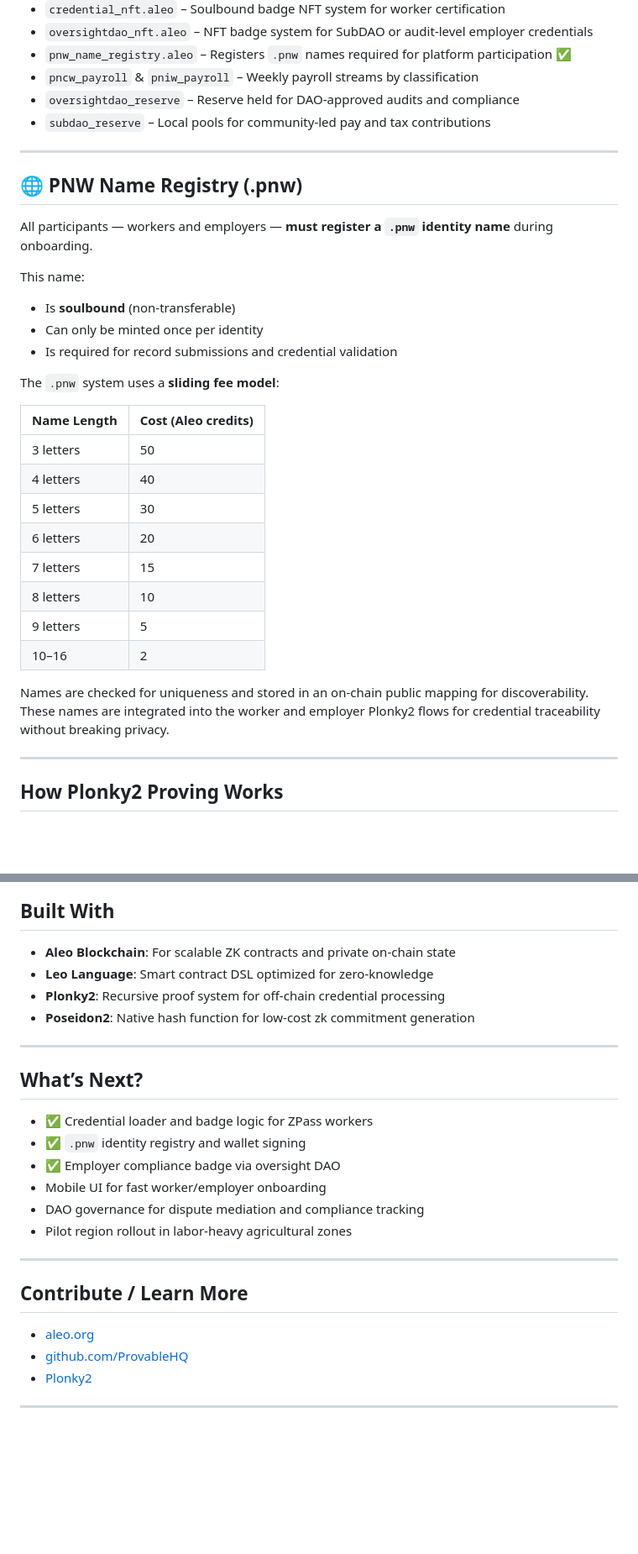
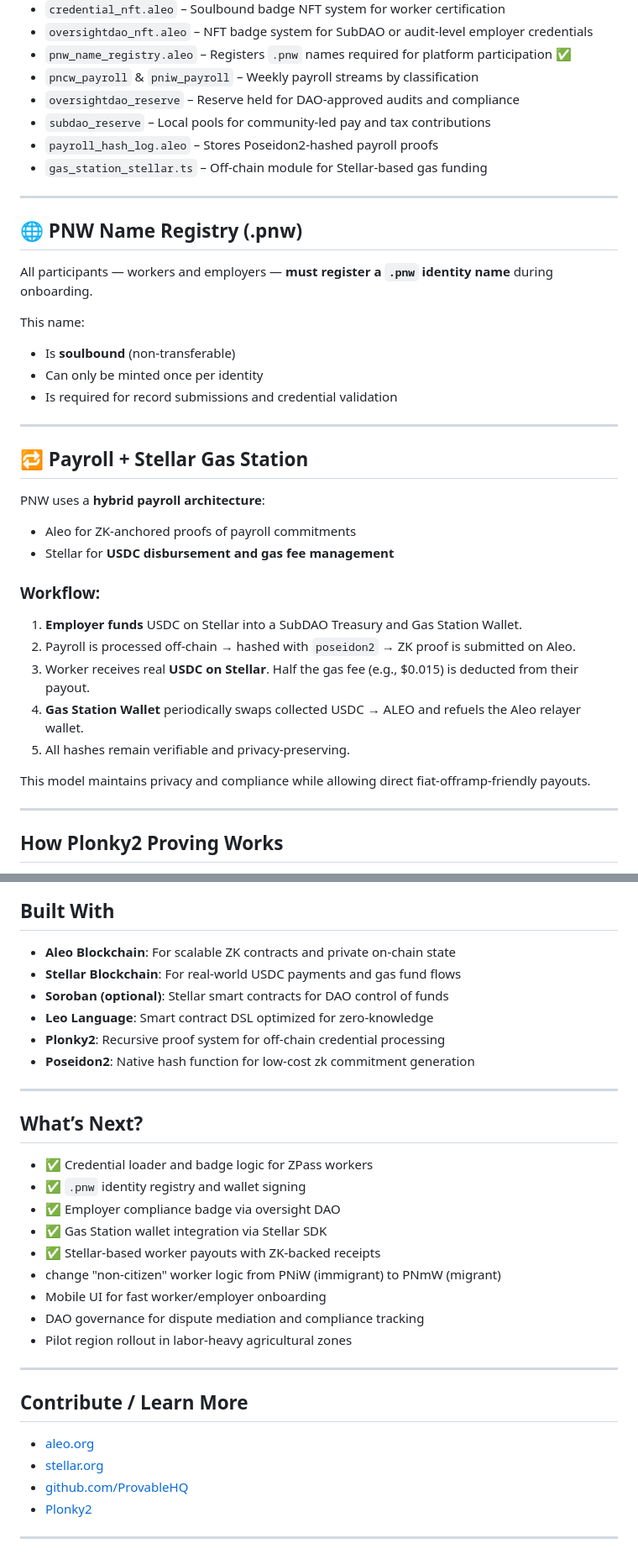
Before and after one commit to PNWBNW/pnw_mvp, a Markdown page: README.md, 2 parts joined by grey strips. Shown: that part at 84% size. GitHub-like rendering; blank space fills up the shorter version.

```diff
--- a/README.md
+++ b/README.md
@@ -49,6 +51,8 @@ In industries like agriculture and seasonal labor, employers face challenges:
 - `pncw_payroll` & `pniw_payroll` – Weekly payroll streams by classification
 - `oversightdao_reserve` – Reserve held for DAO-approved audits and compliance
 - `subdao_reserve` – Local pools for community-led pay and tax contributions
+- `payroll_hash_log.aleo` – Stores Poseidon2-hashed payroll proofs
+- `gas_station_stellar.ts` – Off-chain module for Stellar-based gas funding
 
 ---
 
@@ -61,20 +65,24 @@ This name:
 - Can only be minted once per identity
 - Is required for record submissions and credential validation
 
-The `.pnw` system uses a **sliding fee model**:
+---
 
-| Name Length | Cost (Aleo credits) |
-|-------------|---------------------|
-| 3 letters   | 50                  |
-| 4 letters   | 40                  |
-| 5 letters   | 30                  |
-| 6 letters   | 20                  |
-| 7 letters   | 15                  |
-| 8 letters   | 10                  |
-| 9 letters   | 5                   |
-| 10–16       | 2                   |
+## 🔁 Payroll + Stellar Gas Station
 
-Names are checked for uniqueness and stored in an on-chain public mapping for discoverability. These names are integrated into the worker and employer Plonky2 flows for credential traceability without breaking privacy.
+PNW uses a **hybrid payroll architecture**:
+
+- Aleo for ZK-anchored proofs of payroll commitments
+- Stellar for **USDC disbursement and gas fee management**
+
+### Workflow:
+
+1. **Employer funds** USDC on Stellar into a SubDAO Treasury and Gas Station Wallet.
+2. Payroll is processed off-chain → hashed with `poseidon2` → ZK proof is submitted on Aleo.
+3. Worker receives real **USDC on Stellar**. Half the gas fee (e.g., $0.015) is deducted from their payout.
+4. **Gas Station Wallet** periodically swaps collected USDC → ALEO and refuels the Aleo relayer wallet.
+5. All hashes remain verifiable and privacy-preserving.
+
+This model maintains privacy and compliance while allowing direct fiat-offramp-friendly payouts.
 
 ---
 
@@ -117,6 +125,8 @@ PNW-MVP uses **zero-knowledge cryptography and recursive proving** to:
 ## Built With
 
 - **Aleo Blockchain**: For scalable ZK contracts and private on-chain state
+- **Stellar Blockchain**: For real-world USDC payments and gas fund flows
+- **Soroban (optional)**: Stellar smart contracts for DAO control of funds
 - **Leo Language**: Smart contract DSL optimized for zero-knowledge
 - **Plonky2**: Recursive proof system for off-chain credential processing
 - **Poseidon2**: Native hash function for low-cost zk commitment generation
@@ -128,6 +138,9 @@ PNW-MVP uses **zero-knowledge cryptography and recursive proving** to:
 - ✅ Credential loader and badge logic for ZPass workers
 - ✅ `.pnw` identity registry and wallet signing
 - ✅ Employer compliance badge via oversight DAO
+- ✅ Gas Station wallet integration via Stellar SDK
+- ✅ Stellar-based worker payouts with ZK-backed receipts
+- change "non-citizen" worker logic from PNiW (immigrant) to PNmW (migrant)
 - Mobile UI for fast worker/employer onboarding
 - DAO governance for dispute mediation and compliance tracking
 - Pilot region rollout in labor-heavy agricultural zones
@@ -137,6 +150,7 @@ PNW-MVP uses **zero-knowledge cryptography and recursive proving** to:
 ## Contribute / Learn More
 
 - [aleo.org](https://aleo.org)
+- [stellar.org](https://stellar.org)
 - [github.com/ProvableHQ](https://github.com/ProvableHQ)
 - [Plonky2](https://github.com/mir-protocol/plonky2)
 
```
Also changed, not shown: other parts of README.md (+2 -0 lines).
